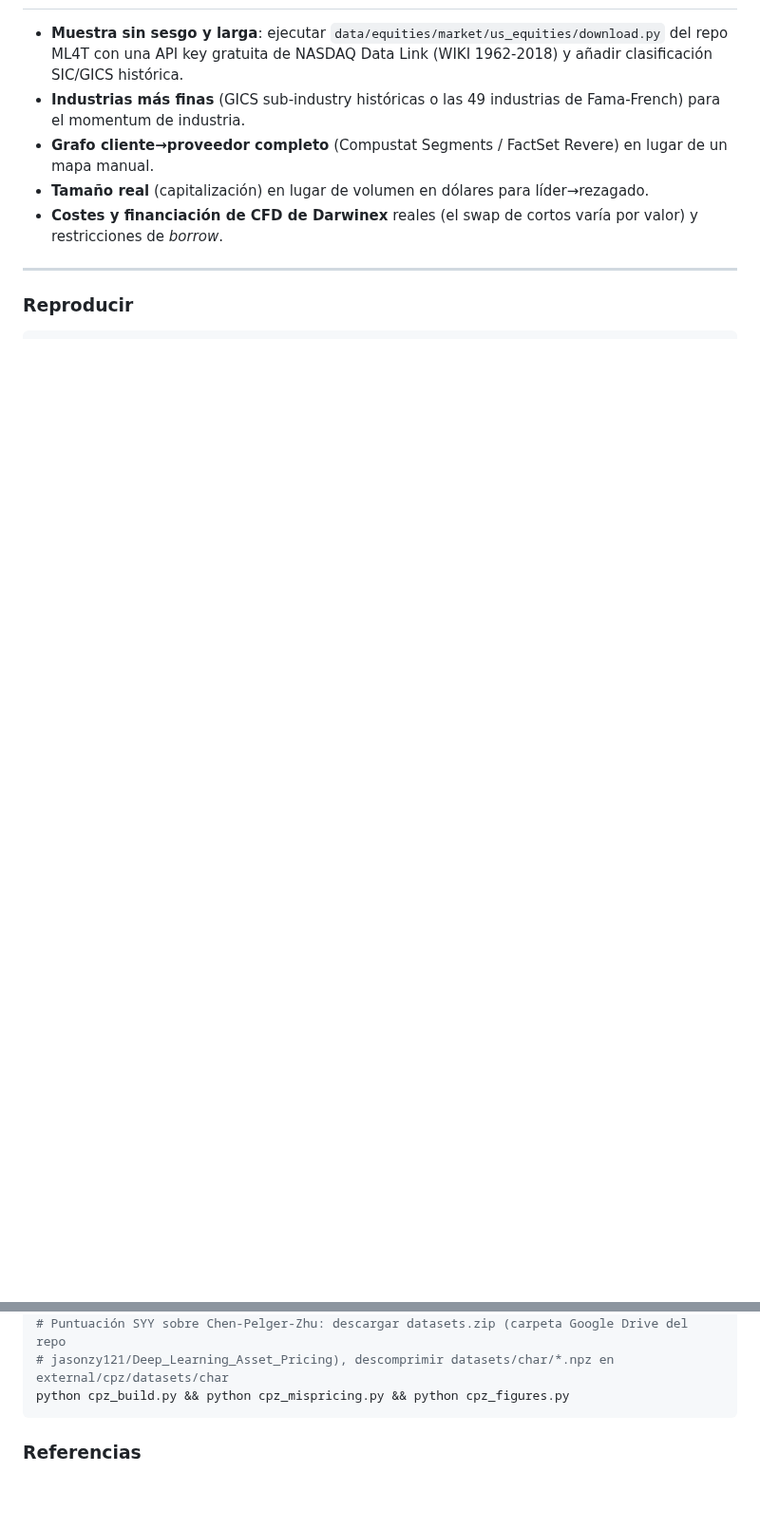
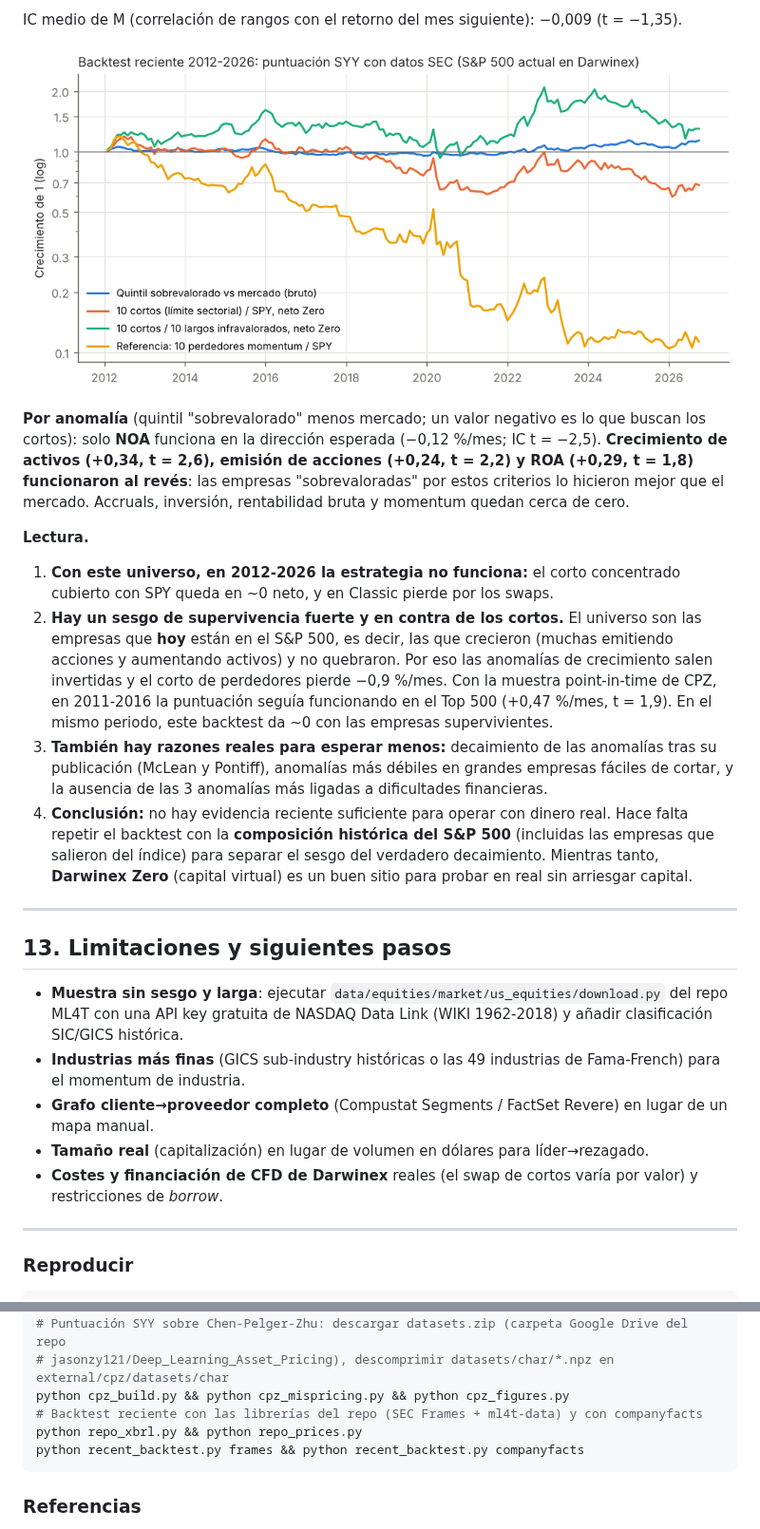
Before and after one commit to dgarciagud/Short-Equity, a Markdown page: REPORT.md, 2 parts joined by grey strips. Shown at 95% size. Drawn GitHub-style; pictures changed too: figures/fig11_backtest_reciente_2012_2026.png (added); blank space fills up the shorter version.

````diff
--- a/REPORT.md
+++ b/REPORT.md
@@ -383,3 +399,18 @@ Probé sobre CPZ (Top 500, 10 posiciones) una regla con banda: se entra al llega
+IC medio de M (correlación de rangos con el retorno del mes siguiente): −0,009 (t = −1,35).
+
+![Backtest reciente](figures/fig11_backtest_reciente_2012_2026.png)
+
+**Por anomalía** (quintil "sobrevalorado" menos mercado; un valor negativo es lo que buscan los cortos): solo **NOA** funciona en la dirección esperada (−0,12 %/mes; IC t = −2,5). **Crecimiento de activos (+0,34, t = 2,6), emisión de acciones (+0,24, t = 2,2) y ROA (+0,29, t = 1,8) funcionaron al revés**: las empresas "sobrevaloradas" por estos criterios lo hicieron mejor que el mercado. Accruals, inversión, rentabilidad bruta y momentum quedan cerca de cero.
+
+**Lectura.**
+1. **Con este universo, en 2012-2026 la estrategia no funciona:** el corto concentrado cubierto con SPY queda en ~0 neto, y en Classic pierde por los swaps.
+2. **Hay un sesgo de supervivencia fuerte y en contra de los cortos.** El universo son las empresas que **hoy** están en el S&P 500, es decir, las que crecieron (muchas emitiendo acciones y aumentando activos) y no quebraron. Por eso las anomalías de crecimiento salen invertidas y el corto de perdedores pierde −0,9 %/mes. Con la muestra point-in-time de CPZ, en 2011-2016 la puntuación seguía funcionando en el Top 500 (+0,47 %/mes, t = 1,9). En el mismo periodo, este backtest da ~0 con las empresas supervivientes.
+3. **También hay razones reales para esperar menos:** decaimiento de las anomalías tras su publicación (McLean y Pontiff), anomalías más débiles en grandes empresas fáciles de cortar, y la ausencia de las 3 anomalías más ligadas a dificultades financieras.
+4. **Conclusión:** no hay evidencia reciente suficiente para operar con dinero real. Hace falta repetir el backtest con la **composición histórica del S&P 500** (incluidas las empresas que salieron del índice) para separar el sesgo del verdadero decaimiento. Mientras tanto, **Darwinex Zero** (capital virtual) es un buen sitio para probar en real sin arriesgar capital.
+
+---
+
+## 13. Limitaciones y siguientes pasos
 
 * **Muestra sin sesgo y larga**: ejecutar `data/equities/market/us_equities/download.py` del repo ML4T con una API key gratuita de NASDAQ Data Link (WIKI 1962-2018) y añadir clasificación SIC/GICS histórica.
 * **Industrias más finas** (GICS sub-industry históricas o las 49 industrias de Fama-French) para el momentum de industria.
@@ -405,6 +436,9 @@ python make_figures.py && python make_tables.py
 # Puntuación SYY sobre Chen-Pelger-Zhu: descargar datasets.zip (carpeta Google Drive del repo
 # jasonzy121/Deep_Learning_Asset_Pricing), descomprimir datasets/char/*.npz en external/cpz/datasets/char
 python cpz_build.py && python cpz_mispricing.py && python cpz_figures.py
+# Backtest reciente con las librerías del repo (SEC Frames + ml4t-data) y con companyfacts
+python repo_xbrl.py && python repo_prices.py
+python recent_backtest.py frames && python recent_backtest.py companyfacts
 ```
 
 ### Referencias
````
Also changed, not shown: other parts of REPORT.md (+17 -1 lines), 9 other files.
